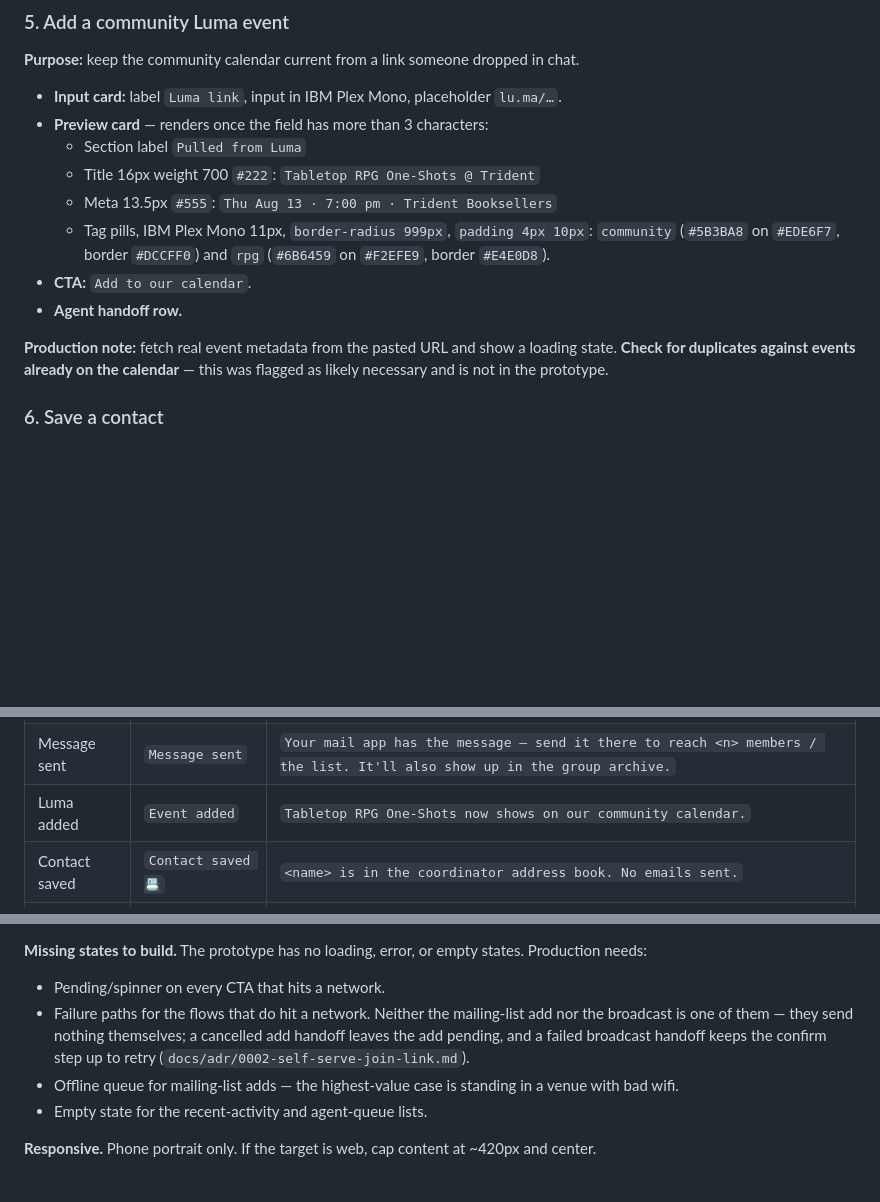
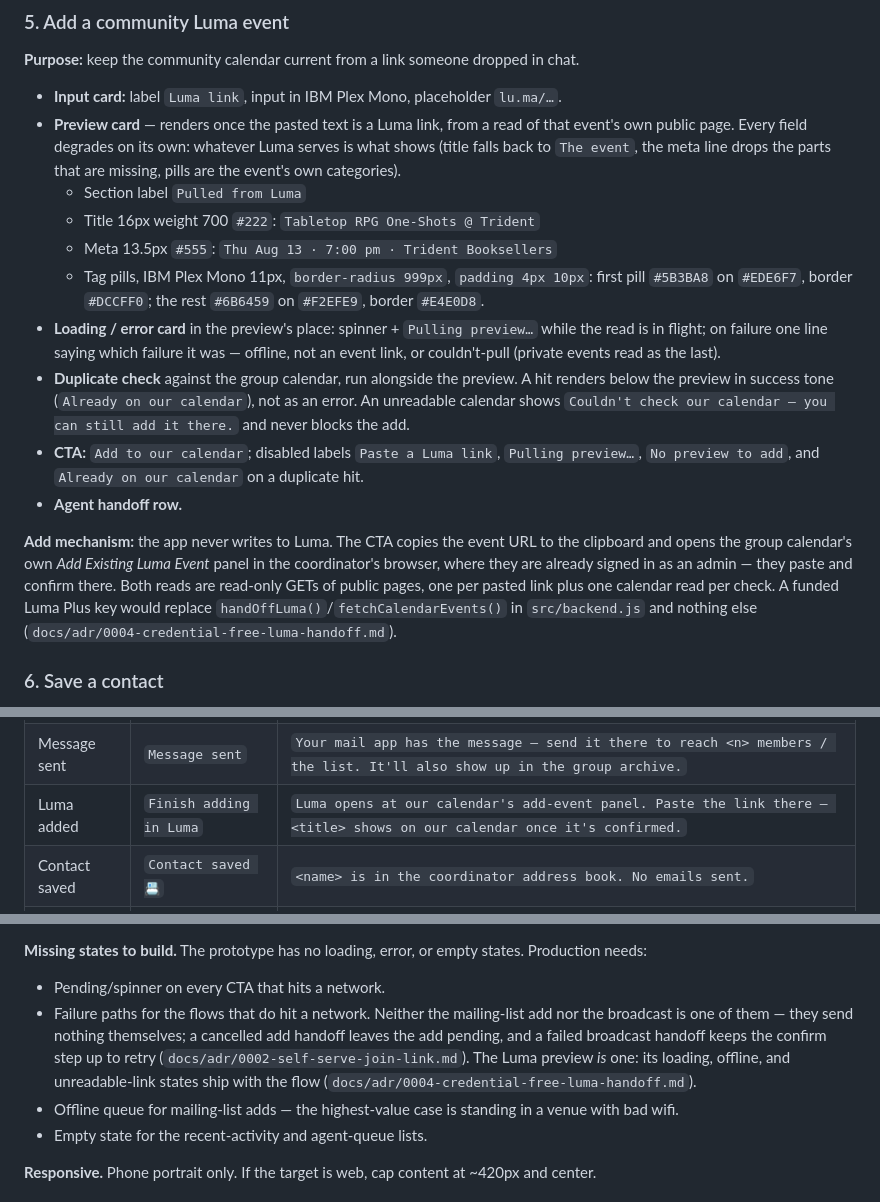
Before and after one commit to griswaldbrooks/boardgame-collector, a Markdown page: README.md, 3 parts joined by grey strips. Drawn GitHub-style; blank space fills up the shorter version.

Commit message:
no-mistakes(document): sync README spec with shipped Luma flow

```diff
--- a/README.md
+++ b/README.md
@@ -205,15 +205,17 @@ Row labels (shown to the user, not the pre-fill):
 **Purpose:** keep the community calendar current from a link someone dropped in chat.
 
 - **Input card:** label `Luma link`, input in IBM Plex Mono, placeholder `lu.ma/…`.
-- **Preview card** — renders once the field has more than 3 characters:
+- **Preview card** — renders once the pasted text is a Luma link, from a read of that event's own public page. Every field degrades on its own: whatever Luma serves is what shows (title falls back to `The event`, the meta line drops the parts that are missing, pills are the event's own categories).
   - Section label `Pulled from Luma`
   - Title 16px weight 700 `#222`: `Tabletop RPG One-Shots @ Trident`
   - Meta 13.5px `#555`: `Thu Aug 13 · 7:00 pm · Trident Booksellers`
-  - Tag pills, IBM Plex Mono 11px, `border-radius 999px`, `padding 4px 10px`: `community` (`#5B3BA8` on `#EDE6F7`, border `#DCCFF0`) and `rpg` (`#6B6459` on `#F2EFE9`, border `#E4E0D8`).
-- **CTA:** `Add to our calendar`.
+  - Tag pills, IBM Plex Mono 11px, `border-radius 999px`, `padding 4px 10px`: first pill `#5B3BA8` on `#EDE6F7`, border `#DCCFF0`; the rest `#6B6459` on `#F2EFE9`, border `#E4E0D8`.
+- **Loading / error card** in the preview's place: spinner + `Pulling preview…` while the read is in flight; on failure one line saying which failure it was — offline, not an event link, or couldn't-pull (private events read as the last).
+- **Duplicate check** against the group calendar, run alongside the preview. A hit renders below the preview in success tone (`Already on our calendar`), not as an error. An unreadable calendar shows `Couldn't check our calendar — you can still add it there.` and never blocks the add.
+- **CTA:** `Add to our calendar`; disabled labels `Paste a Luma link`, `Pulling preview…`, `No preview to add`, and `Already on our calendar` on a duplicate hit.
 - **Agent handoff row.**
 
-**Production note:** fetch real event metadata from the pasted URL and show a loading state. **Check for duplicates against events already on the calendar** — this was flagged as likely necessary and is not in the prototype.
+**Add mechanism:** the app never writes to Luma. The CTA copies the event URL to the clipboard and opens the group calendar's own *Add Existing Luma Event* panel in the coordinator's browser, where they are already signed in as an admin — they paste and confirm there. Both reads are read-only GETs of public pages, one per pasted link plus one calendar read per check. A funded Luma Plus key would replace `handOffLuma()`/`fetchCalendarEvents()` in `src/backend.js` and nothing else (`docs/adr/0004-credential-free-luma-handoff.md`).
 
 ### 6. Save a contact
 
@@ -271,7 +273,7 @@ Copy per outcome:
 | Batch add | `Invited <n> people` | `Your message with the join link is on the way. Anyone already on the list was skipped.` |
 | Scan | `Invited 3 people` | `Pulled from the sign-up sheet and sent to the Google Group.` |
 | Message sent | `Message sent` | `Your mail app has the message — send it there to reach <n> members / the list. It'll also show up in the group archive.` |
-| Luma added | `Event added` | `Tabletop RPG One-Shots now shows on our community calendar.` |
+| Luma added | `Finish adding in Luma` | `Luma opens at our calendar's add-event panel. Paste the link there — <title> shows on our calendar once it's confirmed.` |
 | Contact saved | `Contact saved 📇` | `<name> is in the coordinator address book. No emails sent.` |
 | Agent task | `Handed off 🤖` | `The agent picked it up and will post in #coordinators when it's done.` |
 
@@ -292,7 +294,7 @@ Copy per outcome:
 
 **Missing states to build.** The prototype has no loading, error, or empty states. Production needs:
 - Pending/spinner on every CTA that hits a network.
-- Failure paths for the flows that do hit a network. Neither the mailing-list add nor the broadcast is one of them — they send nothing themselves; a cancelled add handoff leaves the add pending, and a failed broadcast handoff keeps the confirm step up to retry (`docs/adr/0002-self-serve-join-link.md`).
+- Failure paths for the flows that do hit a network. Neither the mailing-list add nor the broadcast is one of them — they send nothing themselves; a cancelled add handoff leaves the add pending, and a failed broadcast handoff keeps the confirm step up to retry (`docs/adr/0002-self-serve-join-link.md`). The Luma preview *is* one: its loading, offline, and unreadable-link states ship with the flow (`docs/adr/0004-credential-free-luma-handoff.md`).
 - Offline queue for mailing-list adds — the highest-value case is standing in a venue with bad wifi.
 - Empty state for the recent-activity and agent-queue lists.
 
```
Also changed, not shown: other parts of README.md (+2 -2 lines).
